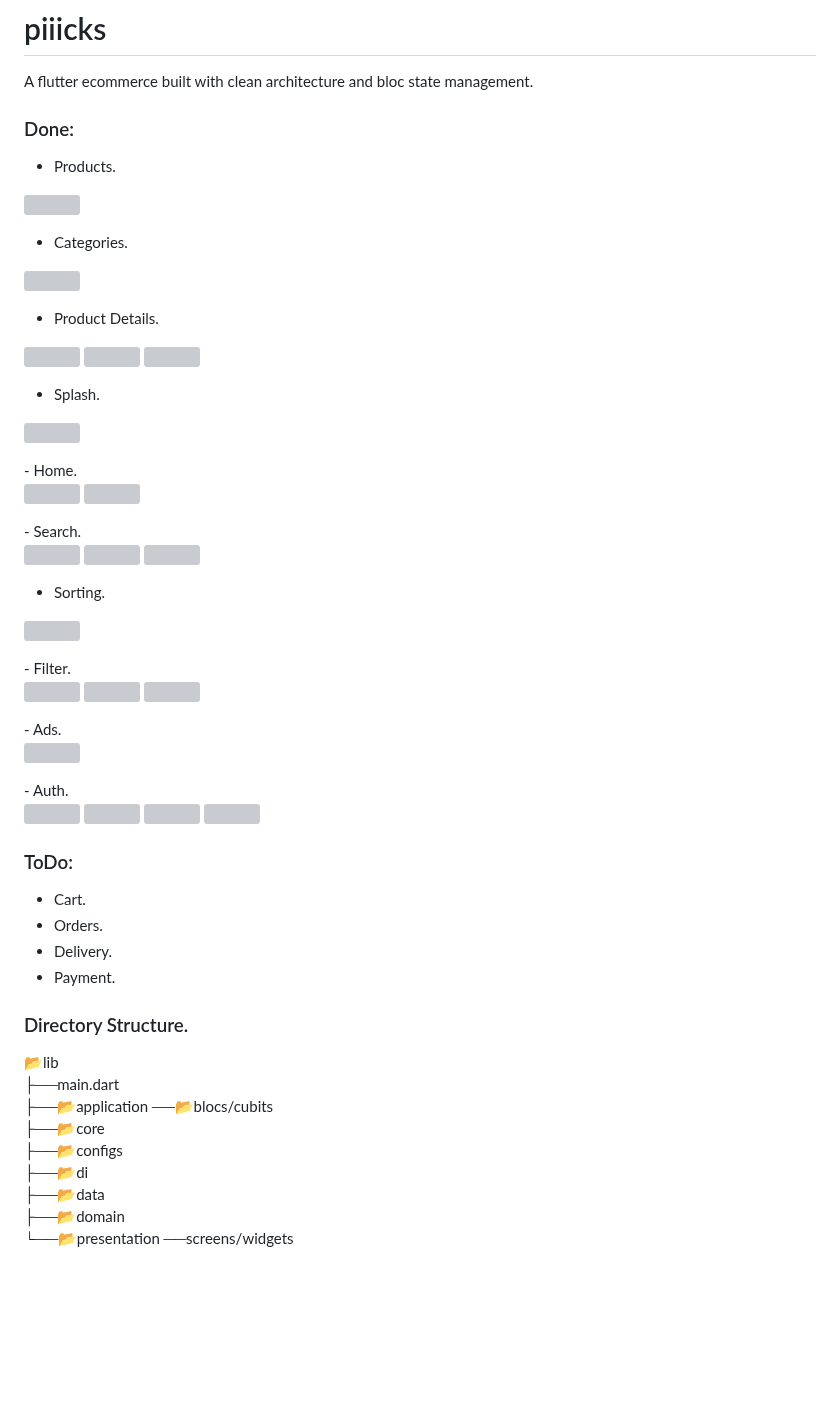
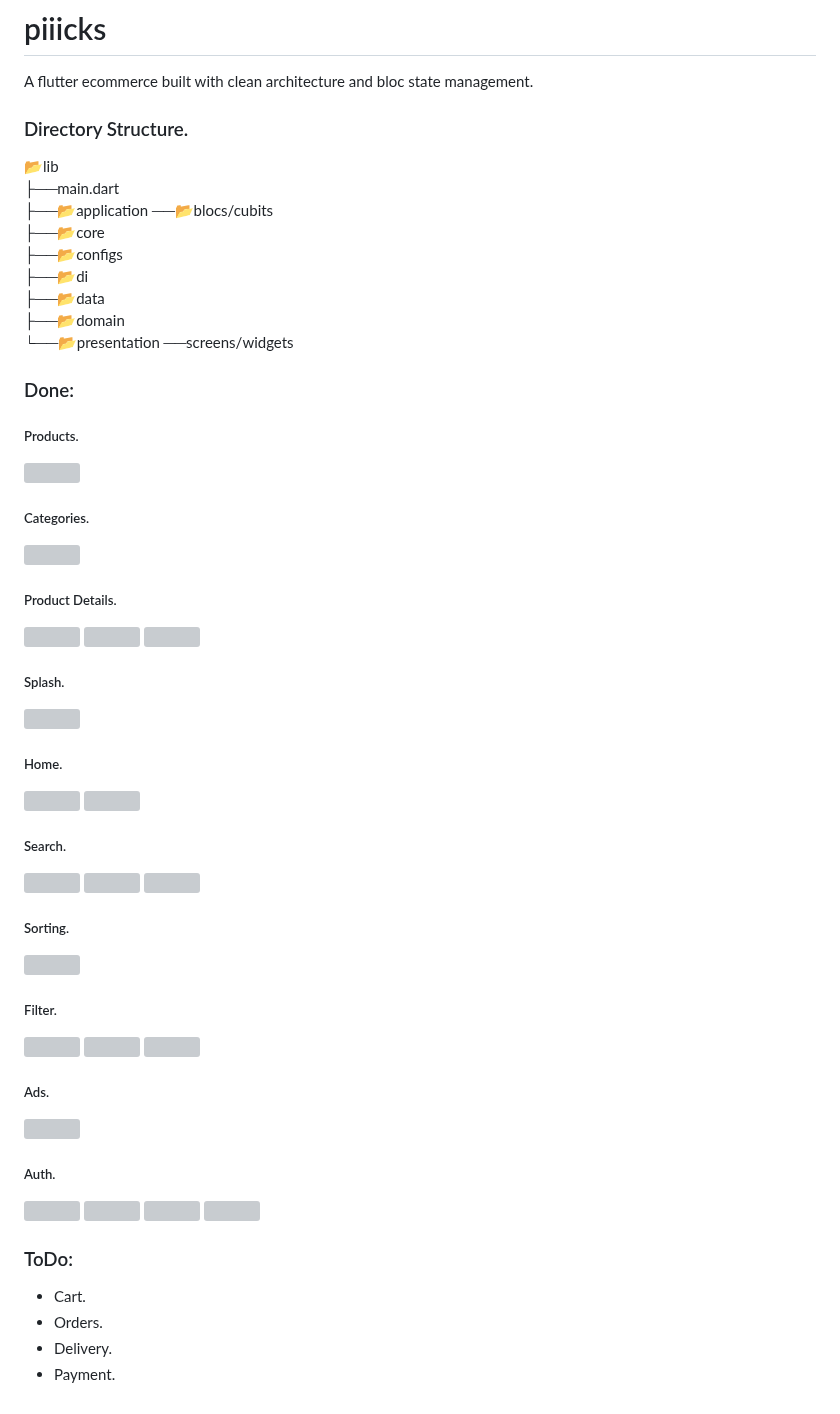
Before and after one commit to mo7amedaliEbaid/piiicks-ecommerce, a Markdown page: README.md, the part around the change. GitHub-like rendering; blank space fills up the shorter version; grey boxes are pictures that could not be loaded.

```diff
--- a/README.md
+++ b/README.md
@@ -1,21 +1,34 @@
 # piiicks
 A flutter ecommerce built with clean architecture and bloc state management.
 
+### Directory Structure.
+
+📂lib
+├──main.dart
+├──📂application ──📂blocs/cubits
+├──📂core
+├──📂configs
+├──📂di
+├──📂data
+├──📂domain
+└──📂presentation  ──screens/widgets
+
+
 
 ### Done:
-- Products.
+##### Products.
 
 <p float="left">
    <img src="https://github.com/mo7amedaliEbaid/piiicks-ecom/blob/8e5f750515f9eddb7e26e90001ba9dfa1167bbd6/screenshots/allproducts.jpg" width="170" />
 </p>
 
-- Categories.
+##### Categories.
 
 <p float="left">
    <img src="https://github.com/mo7amedaliEbaid/piiicks-ecom/blob/8e5f750515f9eddb7e26e90001ba9dfa1167bbd6/screenshots/categories.jpg" width="170" />
 </p>
 
-- Product Details.
+##### Product Details.
 
 <p float="left">
    <img src="https://github.com/mo7amedaliEbaid/piiicks-ecom/blob/8e5f750515f9eddb7e26e90001ba9dfa1167bbd6/screenshots/details.jpg" width="170" />
@@ -23,37 +36,42 @@ A flutter ecommerce built with clean architecture and bloc state management.
    <img src="https://github.com/mo7amedaliEbaid/piiicks-ecom/blob/8e5f750515f9eddb7e26e90001ba9dfa1167bbd6/screenshots/details_photoview.jpg" width="170" />
 </p>
 
-- Splash.
+##### Splash.
 <p float="left">
    <img src="https://github.com/mo7amedaliEbaid/piiicks-ecom/blob/b90fb5675ea83f423c3742ff949d142dd4c035ab/screenshots/splash.jpg" width="170" />
 </p>
-- Home.
+
+##### Home.
 <p float="left">
    <img src="https://github.com/mo7amedaliEbaid/piiicks-ecom/blob/b90fb5675ea83f423c3742ff949d142dd4c035ab/screenshots/home3.jpg" width="170" />
    <img src="https://github.com/mo7amedaliEbaid/piiicks-ecom/blob/b90fb5675ea83f423c3742ff949d142dd4c035ab/screenshots/home2.jpg" width="170" />
 </p>
-- Search.
+
+##### Search.
 <p float="left">
    <img src="https://github.com/mo7amedaliEbaid/piiicks-ecom/blob/b90fb5675ea83f423c3742ff949d142dd4c035ab/screenshots/search.jpg" width="170" />
    <img src="https://github.com/mo7amedaliEbaid/piiicks-ecom/blob/b90fb5675ea83f423c3742ff949d142dd4c035ab/screenshots/searchresult.jpg" width="170" />
    <img src="https://github.com/mo7amedaliEbaid/piiicks-ecom/blob/b90fb5675ea83f423c3742ff949d142dd4c035ab/screenshots/search_noresult.jpg" width="170" />
 </p>
 
-- Sorting.
+##### Sorting.
 <p float="left">
    <img src="https://github.com/mo7amedaliEbaid/piiicks-ecom/blob/b90fb5675ea83f423c3742ff949d142dd4c035ab/screenshots/sorting.jpg" width="170" />
 </p>
-- Filter.
+
+##### Filter.
 <p float="left">
    <img src="https://github.com/mo7amedaliEbaid/piiicks-ecom/blob/b90fb5675ea83f423c3742ff949d142dd4c035ab/screenshots/filter.jpg" width="170" />
    <img src="https://github.com/mo7amedaliEbaid/piiicks-ecom/blob/b90fb5675ea83f423c3742ff949d142dd4c035ab/screenshots/filter1.jpg" width="170" />
    <img src="https://github.com/mo7amedaliEbaid/piiicks-ecom/blob/b90fb5675ea83f423c3742ff949d142dd4c035ab/screenshots/filter2.jpg" width="170" />
 </p>
-- Ads.
+
+##### Ads.
 <p float="left">
    <img src="https://github.com/mo7amedaliEbaid/piiicks-ecom/blob/b90fb5675ea83f423c3742ff949d142dd4c035ab/screenshots/ads.jpg" width="170" />
 </p>
-- Auth.
+
+##### Auth.
 <p float="left">
    <img src="https://github.com/mo7amedaliEbaid/piiicks-ecom/blob/b90fb5675ea83f423c3742ff949d142dd4c035ab/screenshots/signup.jpg" width="170" />
    <img src="https://github.com/mo7amedaliEbaid/piiicks-ecom/blob/b90fb5675ea83f423c3742ff949d142dd4c035ab/screenshots/profile.jpg" width="170" />
@@ -66,16 +84,3 @@ A flutter ecommerce built with clean architecture and bloc state management.
 - Orders.
 - Delivery.
 - Payment.
-
-
-### Directory Structure.
-
-📂lib
-├──main.dart
-├──📂application ──📂blocs/cubits
-├──📂core
-├──📂configs
-├──📂di
-├──📂data
-├──📂domain
-└──📂presentation  ──screens/widgets
```
